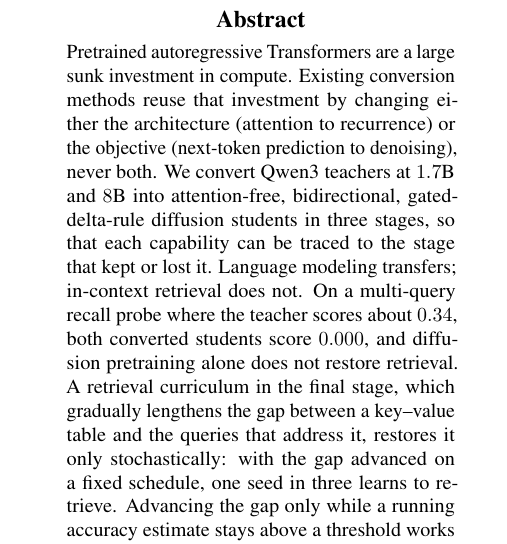
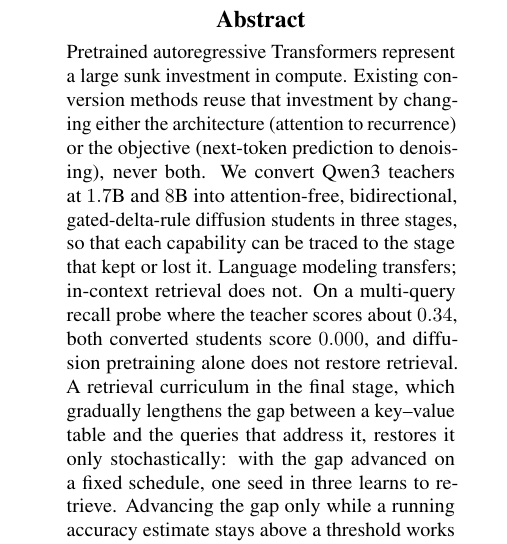
Before and after one commit to JIBSIL/dualgoose, a LaTeX paper (paper/dreaminggoose.tex): part of one column of page 1 of 8, cut so that both start at the same text. Compiled offline with pdfLaTeX.

Commit message:
dreaminggoose: restore 'represent' in the first line

```diff
--- a/paper/dreaminggoose.tex
+++ b/paper/dreaminggoose.tex
@@ -74,7 +74,7 @@ to Bidirectional Recurrent Diffusion Language Models}
 \makeatother
 
 \begin{abstract}
-Pretrained autoregressive Transformers are a large sunk investment in compute. Existing conversion methods reuse that investment by changing either the architecture (attention to recurrence) or the objective (next-token prediction to denoising), never both. We convert Qwen3 teachers at $1.7$B and $8$B into attention-free, bidirectional, gated-delta-rule diffusion students in three stages, so that each capability can be traced to the stage that kept or lost it. Language modeling transfers; in-context retrieval does not. On a multi-query recall probe where the teacher scores about $0.34$, both converted students score $0.000$, and diffusion pretraining alone does not restore retrieval. A retrieval curriculum in the final stage, which gradually lengthens the gap between a key--value table and the queries that address it, restores it only stochastically: with the gap advanced on a fixed schedule, one seed in three learns to retrieve. Advancing the gap only while a running accuracy estimate stays above a threshold works for all three of those seeds, holds on real text, and carries unchanged to $8$B, where two of three seeds succeed. The third fails because retrieval switches on abruptly at a step that varies by seed with a heavy tail ($6.5$k, $11$k and beyond $16$k steps), which a fixed step budget cuts off. One boundary survives every intervention: every model that learns retrieval scores $0.000$ on tokens that never appeared in a retrieval episode, and an arm that resamples the key and value tokens every batch shows that this is a coverage limit, not memorization of particular bindings. Separately, we convert a $7$B code model into a $3{:}1$ recurrent--attention block-diffusion hybrid that trains stably for $85$k steps, and report two negative training results.
+Pretrained autoregressive Transformers represent a large sunk investment in compute. Existing conversion methods reuse that investment by changing either the architecture (attention to recurrence) or the objective (next-token prediction to denoising), never both. We convert Qwen3 teachers at $1.7$B and $8$B into attention-free, bidirectional, gated-delta-rule diffusion students in three stages, so that each capability can be traced to the stage that kept or lost it. Language modeling transfers; in-context retrieval does not. On a multi-query recall probe where the teacher scores about $0.34$, both converted students score $0.000$, and diffusion pretraining alone does not restore retrieval. A retrieval curriculum in the final stage, which gradually lengthens the gap between a key--value table and the queries that address it, restores it only stochastically: with the gap advanced on a fixed schedule, one seed in three learns to retrieve. Advancing the gap only while a running accuracy estimate stays above a threshold works for all three of those seeds, holds on real text, and carries unchanged to $8$B, where two of three seeds succeed. The third fails because retrieval switches on abruptly at a step that varies by seed with a heavy tail ($6.5$k, $11$k and beyond $16$k steps), which a fixed step budget cuts off. One boundary survives every intervention: every model that learns retrieval scores $0.000$ on tokens that never appeared in a retrieval episode, and an arm that resamples the key and value tokens every batch shows that this is a coverage limit, not memorization of particular bindings. Separately, we convert a $7$B code model into a $3{:}1$ recurrent--attention block-diffusion hybrid that trains stably for $85$k steps, and report two negative training results.
 \end{abstract}
 
 % ============================================================================
```
Also changed, not shown: paper/dreaminggoose.pdf.
